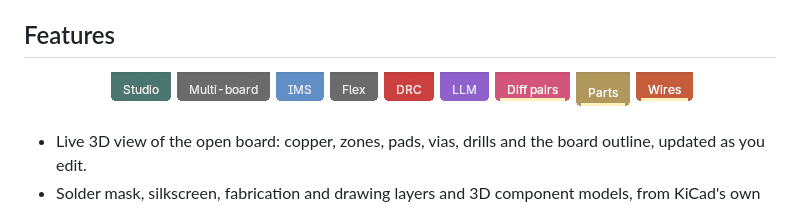
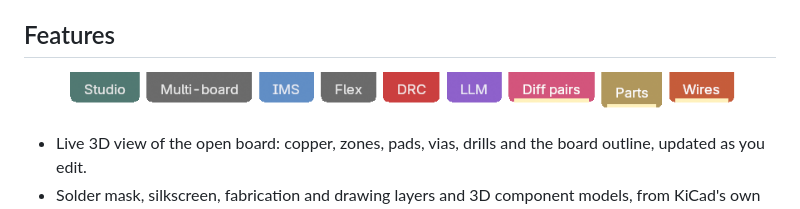
Before and after one commit to nvrooijen/KiLeidoscope, a Markdown page: README.md, the part around the change. GitHub-like rendering; pictures changed too: assets/feature-tabs.png.

Commit message:
README: the sidebar tabs banner at a higher resolution [skip ci]
Co-Authored-By: Claude Opus 5.5 <noreply@anthropic.com>

```diff
--- a/README.md
+++ b/README.md
@@ -22,7 +22,7 @@ KiLeidoscope is fully open source and in early development; feedback and contrib
 
 ## Features
 
-<p align="center"><img src="assets/feature-tabs.png" width="606" alt="KiLeidoscope's sidebar tabs in Blender: Studio, Multi-board, IMS, Flex, DRC, LLM, Diff pairs, Parts and Wires."></p>
+<p align="center"><img src="assets/feature-tabs.png" width="680" alt="KiLeidoscope's sidebar tabs in Blender: Studio, Multi-board, IMS, Flex, DRC, LLM, Diff pairs, Parts and Wires."></p>
 
 - Live 3D view of the open board: copper, zones, pads, vias, drills and the board outline, updated as you edit.
 - Solder mask, silkscreen, fabrication and drawing layers and 3D component models, from KiCad's own exports of the unsaved board.
```
